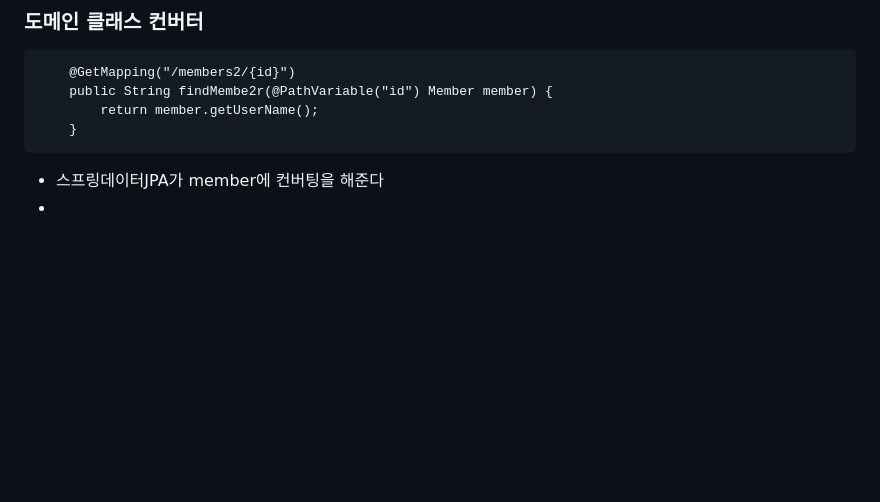
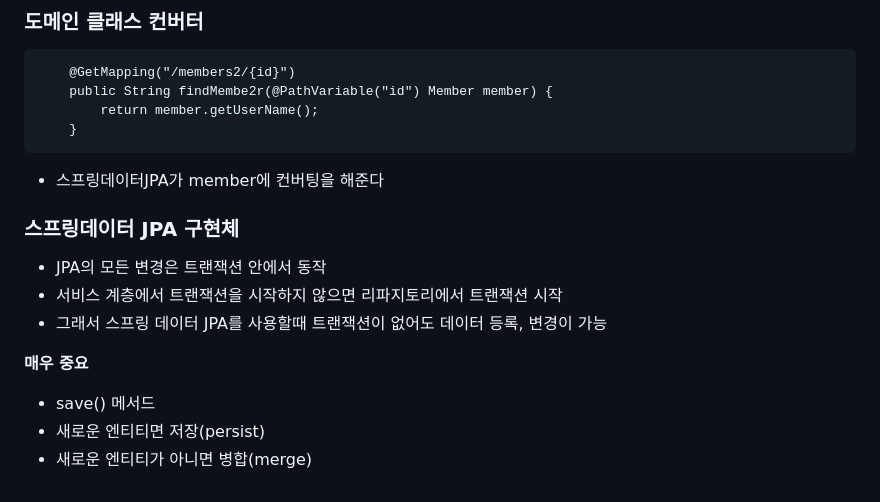
Before and after one commit to yonghyun123/backend-skills, a Markdown page: data-jpa/readme.md, the part around the change. Rendered like a GitHub page; blank space fills up the shorter version.

Commit message:
스프링 데이터 JPA 구현체 분석

````diff
--- a/data-jpa/readme.md
+++ b/data-jpa/readme.md
@@ -130,4 +130,14 @@ IncorrectResultSizeDataAccessException
     }
 ```
 - 스프링데이터JPA가 member에 컨버팅을 해준다
--
+
+
+### 스프링데이터 JPA 구현체
+- JPA의 모든 변경은 트랜잭션 안에서 동작
+- 서비스 계층에서 트랜잭션을 시작하지 않으면 리파지토리에서 트랜잭션 시작
+- 그래서 스프링 데이터 JPA를 사용할때 트랜잭션이 없어도 데이터 등록, 변경이 가능
+
+**매우 중요**
+- save() 메서드
+- 새로운 엔티티면 저장(persist)
+- 새로운 엔티티가 아니면 병합(merge)
````
